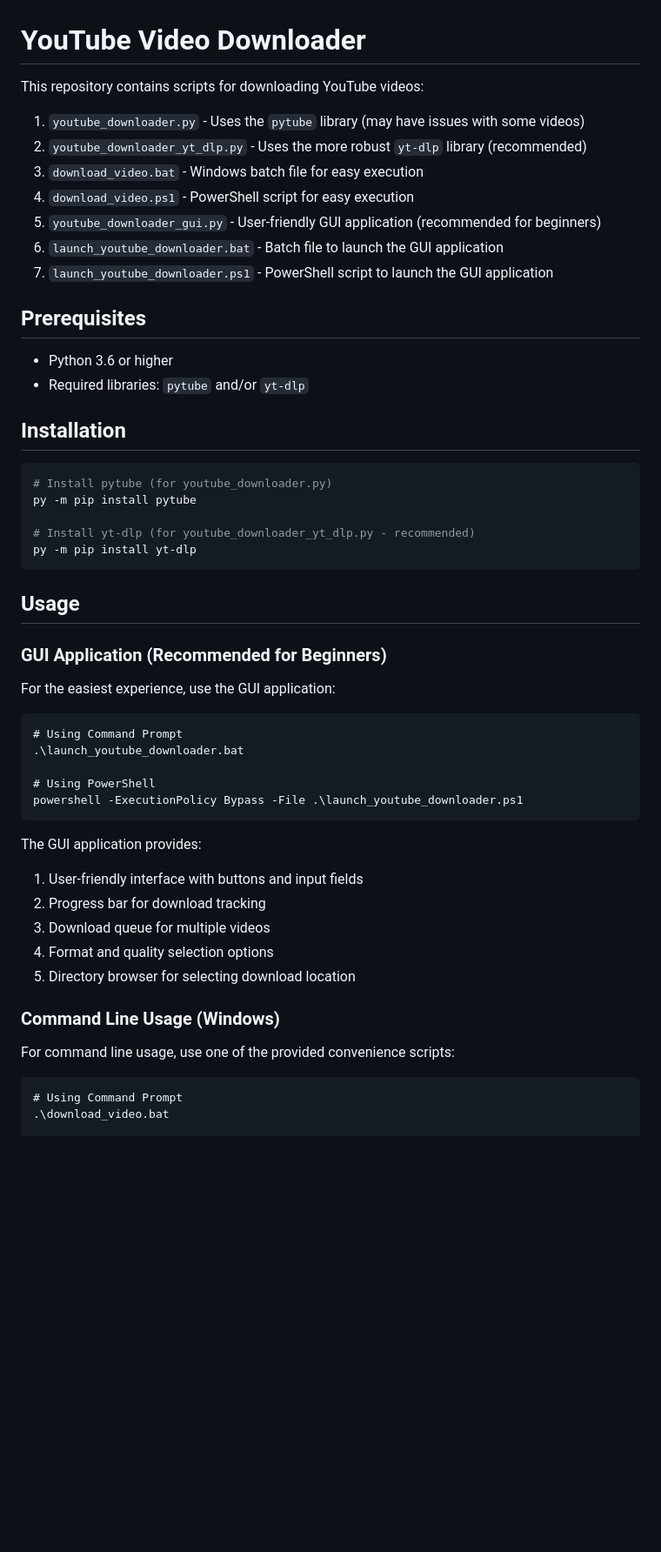
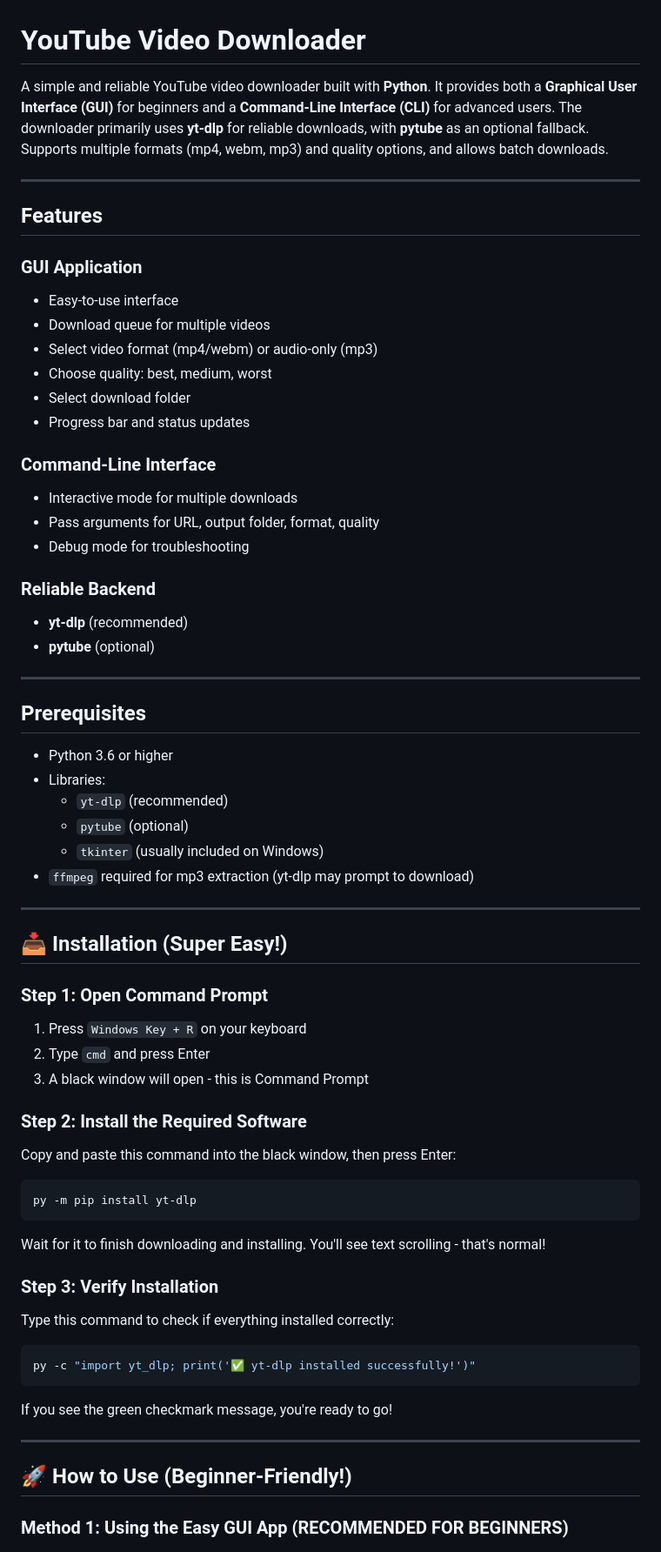
Before and after one commit to Atharva2093/videocode, a Markdown page: README.md, the part around one of its changes. Shown at 87% size. Drawn GitHub-style; blank space fills up the shorter version.

````diff
--- a/README.md
+++ b/README.md
@@ -1,56 +1,66 @@
 # YouTube Video Downloader
 
-This repository contains scripts for downloading YouTube videos:
+A simple and reliable YouTube video downloader built with **Python**. It provides both a **Graphical User Interface (GUI)** for beginners and a **Command-Line Interface (CLI)** for advanced users. The downloader primarily uses **yt-dlp** for reliable downloads, with **pytube** as an optional fallback. Supports multiple formats (mp4, webm, mp3) and quality options, and allows batch downloads.
 
-1. `youtube_downloader.py` - Uses the `pytube` library (may have issues with some videos)
-2. `youtube_downloader_yt_dlp.py` - Uses the more robust `yt-dlp` library (recommended)
-3. `download_video.bat` - Windows batch file for easy execution
-4. `download_video.ps1` - PowerShell script for easy execution
-5. `youtube_downloader_gui.py` - User-friendly GUI application (recommended for beginners)
-6. `launch_youtube_downloader.bat` - Batch file to launch the GUI application
-7. `launch_youtube_downloader.ps1` - PowerShell script to launch the GUI application
+---
+
+## Features
+
+### GUI Application
+- Easy-to-use interface
+- Download queue for multiple videos
+- Select video format (mp4/webm) or audio-only (mp3)
+- Choose quality: best, medium, worst
+- Select download folder
+- Progress bar and status updates
+
+### Command-Line Interface
+- Interactive mode for multiple downloads
+- Pass arguments for URL, output folder, format, quality
+- Debug mode for troubleshooting
+
+### Reliable Backend
+- **yt-dlp** (recommended)
+- **pytube** (optional)
+
+---
 
 ## Prerequisites
 
 - Python 3.6 or higher
-- Required libraries: `pytube` and/or `yt-dlp`
+- Libraries:
+  - `yt-dlp` (recommended)
+  - `pytube` (optional)
+  - `tkinter` (usually included on Windows)
+- `ffmpeg` required for mp3 extraction (yt-dlp may prompt to download)
 
-## Installation
+---
 
+## 📥 Installation (Super Easy!)
+
+### Step 1: Open Command Prompt
+1. Press `Windows Key + R` on your keyboard
+2. Type `cmd` and press Enter
+3. A black window will open - this is Command Prompt
+
+### Step 2: Install the Required Software
+Copy and paste this command into the black window, then press Enter:
 ```bash
-# Install pytube (for youtube_downloader.py)
-py -m pip install pytube
-
-# Install yt-dlp (for youtube_downloader_yt_dlp.py - recommended)
 py -m pip install yt-dlp
 ```
+Wait for it to finish downloading and installing. You'll see text scrolling - that's normal!
 
-## Usage
-
-### GUI Application (Recommended for Beginners)
-
-For the easiest experience, use the GUI application:
-
-```
-# Using Command Prompt
-.\launch_youtube_downloader.bat
-
-# Using PowerShell
-powershell -ExecutionPolicy Bypass -File .\launch_youtube_downloader.ps1
+### Step 3: Verify Installation
+Type this command to check if everything installed correctly:
+```bash
+py -c "import yt_dlp; print('✅ yt-dlp installed successfully!')"
 ```
 
-The GUI application provides:
-1. User-friendly interface with buttons and input fields
-2. Progress bar for download tracking
-3. Download queue for multiple videos
-4. Format and quality selection options
-5. Directory browser for selecting download location
+If you see the green checkmark message, you're ready to go!
 
-### Command Line Usage (Windows)
+---
 
-For command line usage, use one of the provided convenience scripts:
+## 🚀 How to Use (Beginner-Friendly!)
 
-```
-# Using Command Prompt
-.\download_video.bat
+### Method 1: Using the Easy GUI App (RECOMMENDED FOR BEGINNERS)
 
````
Also changed, not shown: other parts of README.md (+89 -71 lines).
